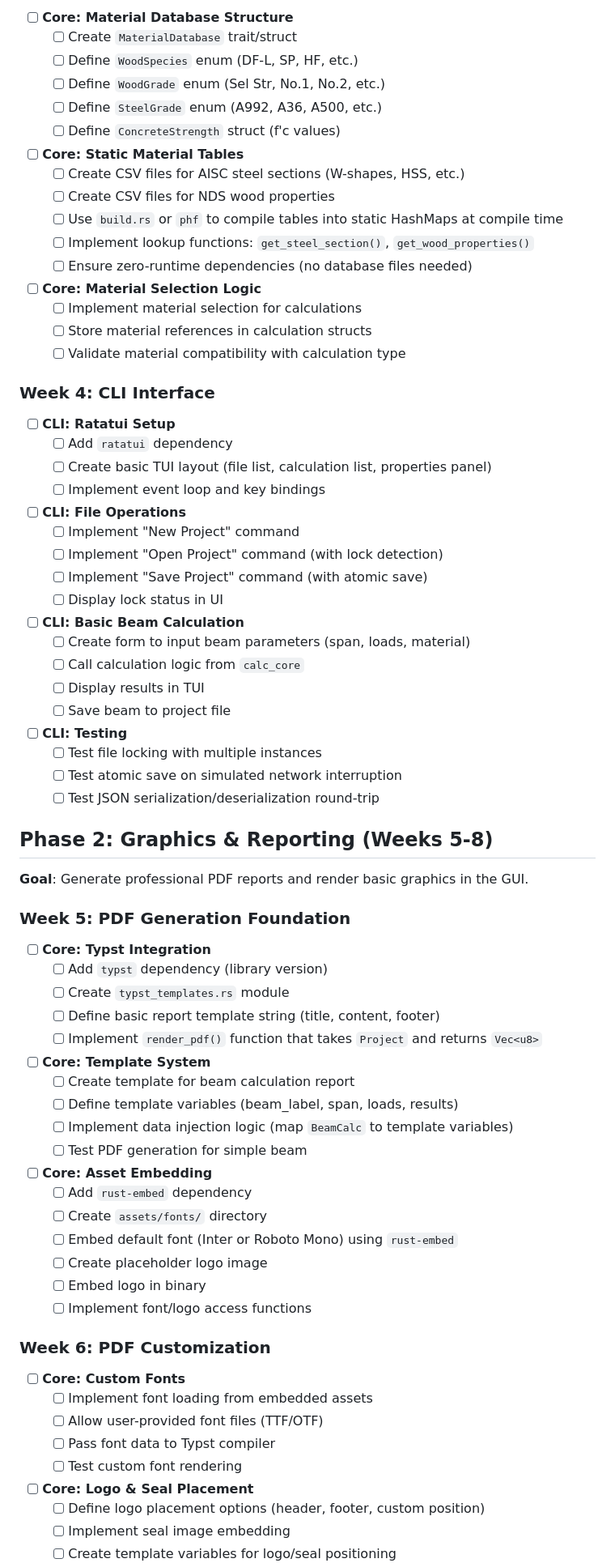
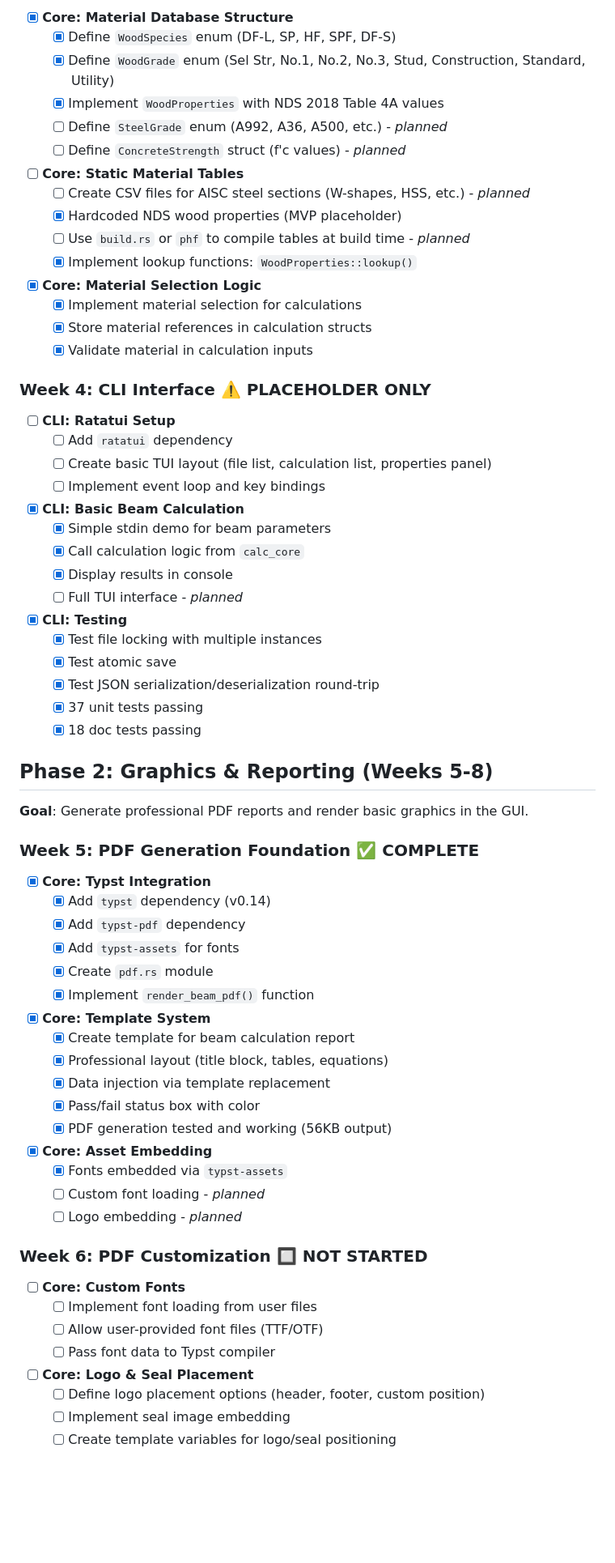
Before and after one commit to Hotschmoe/stratify, a Markdown page: ROADMAP.md, the part around one of its changes. Shown at 81% size. GitHub-like rendering; blank space fills up the shorter version.

```diff
--- a/ROADMAP.md
+++ b/ROADMAP.md
@@ -57,80 +72,73 @@ This document outlines the phased development approach for Stratify, from initia
 
-- [ ] **Core: Material Database Structure**
-  - [ ] Create `MaterialDatabase` trait/struct
-  - [ ] Define `WoodSpecies` enum (DF-L, SP, HF, etc.)
-  - [ ] Define `WoodGrade` enum (Sel Str, No.1, No.2, etc.)
-  - [ ] Define `SteelGrade` enum (A992, A36, A500, etc.)
-  - [ ] Define `ConcreteStrength` struct (f'c values)
+- [x] **Core: Material Database Structure**
+  - [x] Define `WoodSpecies` enum (DF-L, SP, HF, SPF, DF-S)
+  - [x] Define `WoodGrade` enum (Sel Str, No.1, No.2, No.3, Stud, Construction, Standard, Utility)
+  - [x] Implement `WoodProperties` with NDS 2018 Table 4A values
+  - [ ] Define `SteelGrade` enum (A992, A36, A500, etc.) - *planned*
+  - [ ] Define `ConcreteStrength` struct (f'c values) - *planned*
 
 - [ ] **Core: Static Material Tables**
-  - [ ] Create CSV files for AISC steel sections (W-shapes, HSS, etc.)
-  - [ ] Create CSV files for NDS wood properties
-  - [ ] Use `build.rs` or `phf` to compile tables into static HashMaps at compile time
-  - [ ] Implement lookup functions: `get_steel_section()`, `get_wood_properties()`
-  - [ ] Ensure zero-runtime dependencies (no database files needed)
+  - [ ] Create CSV files for AISC steel sections (W-shapes, HSS, etc.) - *planned*
+  - [x] Hardcoded NDS wood properties (MVP placeholder)
+  - [ ] Use `build.rs` or `phf` to compile tables at build time - *planned*
+  - [x] Implement lookup functions: `WoodProperties::lookup()`
 
-- [ ] **Core: Material Selection Logic**
-  - [ ] Implement material selection for calculations
-  - [ ] Store material references in calculation structs
-  - [ ] Validate material compatibility with calculation type
+- [x] **Core: Material Selection Logic**
+  - [x] Implement material selection for calculations
+  - [x] Store material references in calculation structs
+  - [x] Validate material in calculation inputs
 
-### Week 4: CLI Interface
+### Week 4: CLI Interface ⚠️ PLACEHOLDER ONLY
 
 - [ ] **CLI: Ratatui Setup**
   - [ ] Add `ratatui` dependency
   - [ ] Create basic TUI layout (file list, calculation list, properties panel)
   - [ ] Implement event loop and key bindings
 
-- [ ] **CLI: File Operations**
-  - [ ] Implement "New Project" command
-  - [ ] Implement "Open Project" command (with lock detection)
-  - [ ] Implement "Save Project" command (with atomic save)
-  - [ ] Display lock status in UI
+- [x] **CLI: Basic Beam Calculation**
+  - [x] Simple stdin demo for beam parameters
+  - [x] Call calculation logic from `calc_core`
+  - [x] Display results in console
+  - [ ] Full TUI interface - *planned*
 
-- [ ] **CLI: Basic Beam Calculation**
-  - [ ] Create form to input beam parameters (span, loads, material)
-  - [ ] Call calculation logic from `calc_core`
-  - [ ] Display results in TUI
-  - [ ] Save beam to project file
-
-- [ ] **CLI: Testing**
-  - [ ] Test file locking with multiple instances
-  - [ ] Test atomic save on simulated network interruption
-  - [ ] Test JSON serialization/deserialization round-trip
+- [x] **CLI: Testing**
+  - [x] Test file locking with multiple instances
+  - [x] Test atomic save
+  - [x] Test JSON serialization/deserialization round-trip
+  - [x] 37 unit tests passing
+  - [x] 18 doc tests passing
 
 ## Phase 2: Graphics & Reporting (Weeks 5-8)
 
 **Goal**: Generate professional PDF reports and render basic graphics in the GUI.
 
-### Week 5: PDF Generation Foundation
+### Week 5: PDF Generation Foundation ✅ COMPLETE
 
-- [ ] **Core: Typst Integration**
-  - [ ] Add `typst` dependency (library version)
-  - [ ] Create `typst_templates.rs` module
-  - [ ] Define basic report template string (title, content, footer)
-  - [ ] Implement `render_pdf()` function that takes `Project` and returns `Vec<u8>`
+- [x] **Core: Typst Integration**
+  - [x] Add `typst` dependency (v0.14)
+  - [x] Add `typst-pdf` dependency
+  - [x] Add `typst-assets` for fonts
+  - [x] Create `pdf.rs` module
+  - [x] Implement `render_beam_pdf()` function
 
-- [ ] **Core: Template System**
-  - [ ] Create template for beam calculation report
-  - [ ] Define template variables (beam_label, span, loads, results)
-  - [ ] Implement data injection logic (map `BeamCalc` to template variables)
-  - [ ] Test PDF generation for simple beam
+- [x] **Core: Template System**
+  - [x] Create template for beam calculation report
+  - [x] Professional layout (title block, tables, equations)
+  - [x] Data injection via template replacement
+  - [x] Pass/fail status box with color
+  - [x] PDF generation tested and working (56KB output)
 
-- [ ] **Core: Asset Embedding**
-  - [ ] Add `rust-embed` dependency
-  - [ ] Create `assets/fonts/` directory
-  - [ ] Embed default font (Inter or Roboto Mono) using `rust-embed`
-  - [ ] Create placeholder logo image
-  - [ ] Embed logo in binary
-  - [ ] Implement font/logo access functions
+- [x] **Core: Asset Embedding**
+  - [x] Fonts embedded via `typst-assets`
+  - [ ] Custom font loading - *planned*
+  - [ ] Logo embedding - *planned*
 
-### Week 6: PDF Customization
+### Week 6: PDF Customization 🔲 NOT STARTED
 
 - [ ] **Core: Custom Fonts**
-  - [ ] Implement font loading from embedded assets
+  - [ ] Implement font loading from user files
   - [ ] Allow user-provided font files (TTF/OTF)
   - [ ] Pass font data to Typst compiler
-  - [ ] Test custom font rendering
 
 - [ ] **Core: Logo & Seal Placement**
   - [ ] Define logo placement options (header, footer, custom position)
```
Also changed, not shown: other parts of ROADMAP.md (+120 -245 lines), README.md (+3 -3 lines).
